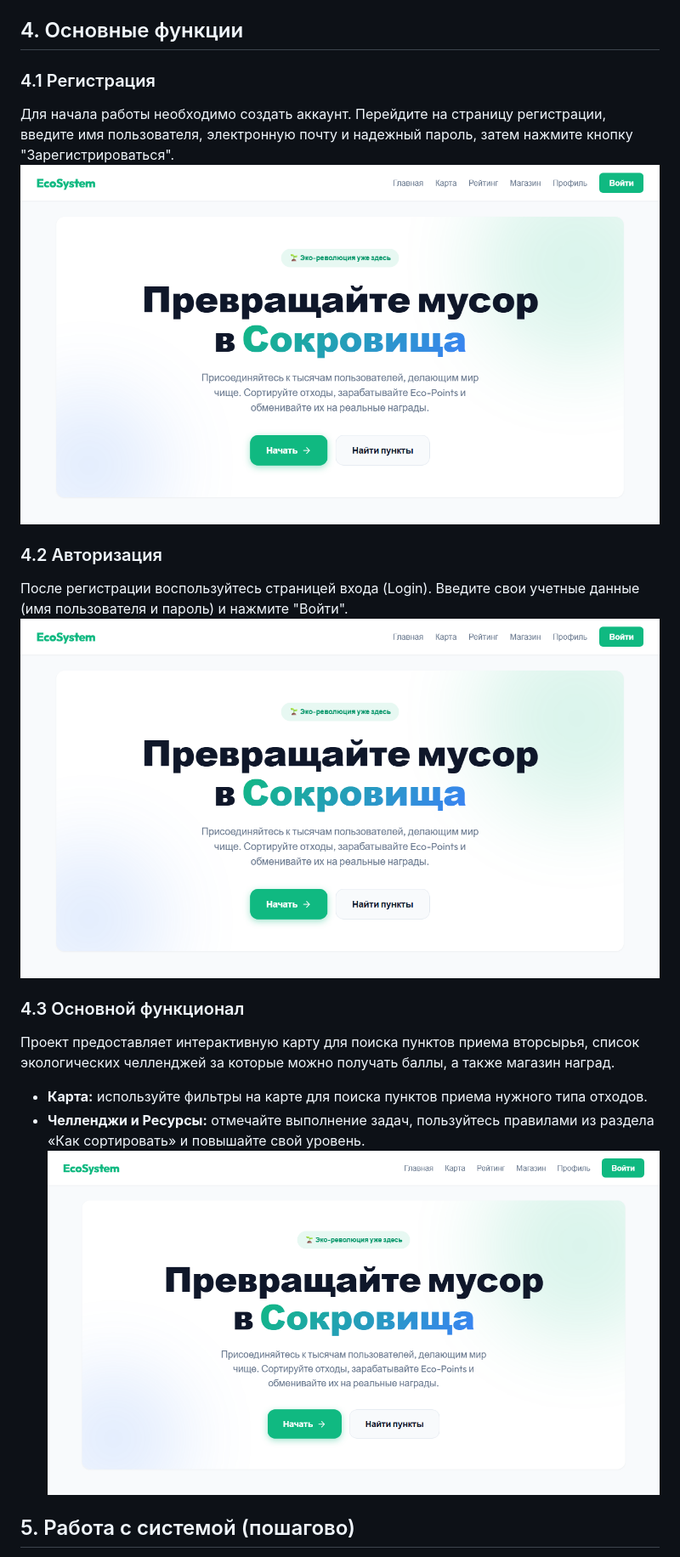
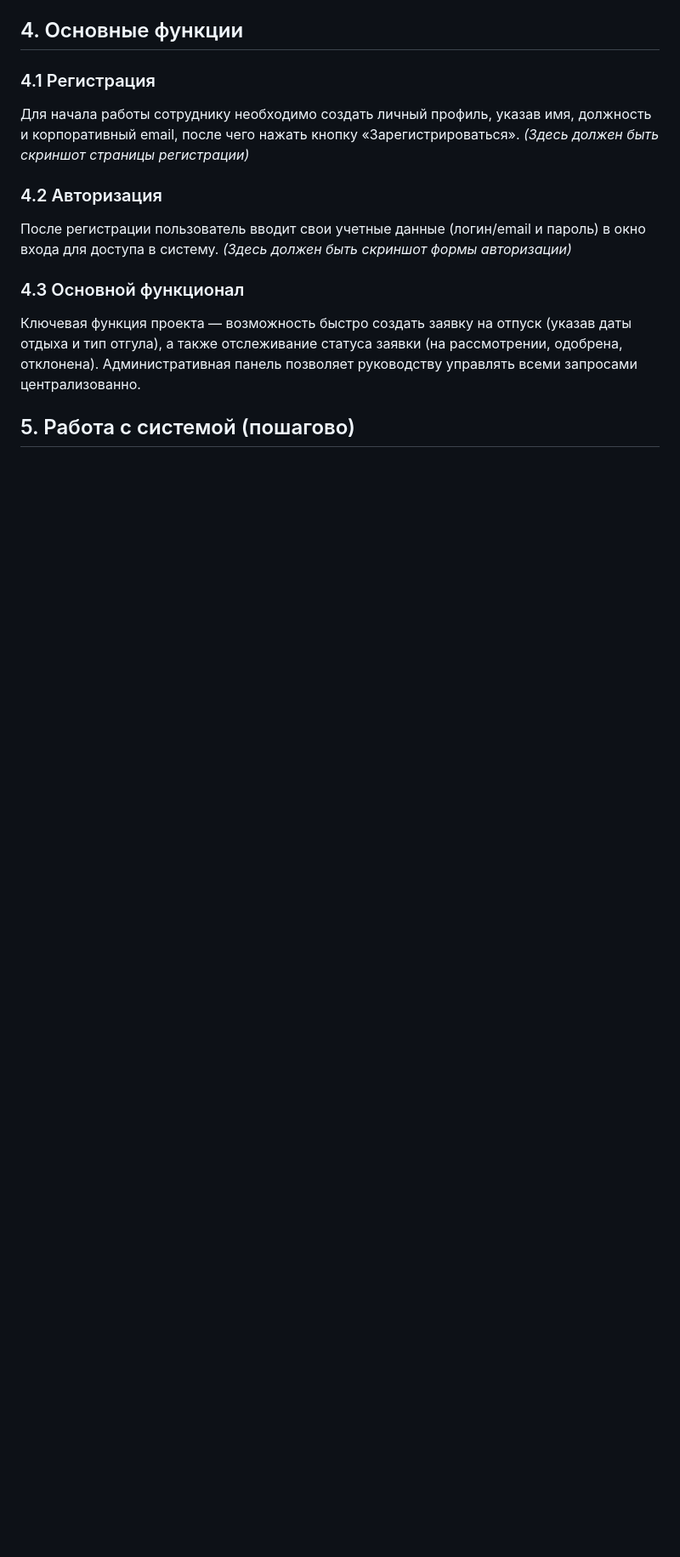
Before and after one commit to almaskenjegarin-code/django-project, a Markdown page: README.md, the part around one of its changes. Shown at 85% size. Rendered like a GitHub page; blank space fills up the shorter version.

```diff
--- a/README.md
+++ b/README.md
@@ -58,17 +17,14 @@ python manage.py runserver
 ## 4. Основные функции
 
 ### 4.1 Регистрация
-Для начала работы необходимо создать аккаунт. Перейдите на страницу регистрации, введите имя пользователя, электронную почту и надежный пароль, затем нажмите кнопку "Зарегистрироваться".
-![Регистрация](https://raw.githubusercontent.com/almaskenjegarin-code/django-project/main/static/img/screenshot_home.png)
+Для начала работы сотруднику необходимо создать личный профиль, указав имя, должность и корпоративный email, после чего нажать кнопку «Зарегистрироваться».
+*(Здесь должен быть скриншот страницы регистрации)*
 
 ### 4.2 Авторизация
-После регистрации воспользуйтесь страницей входа (Login). Введите свои учетные данные (имя пользователя и пароль) и нажмите "Войти".
-![Авторизация](https://raw.githubusercontent.com/almaskenjegarin-code/django-project/main/static/img/screenshot_home.png)
+После регистрации пользователь вводит свои учетные данные (логин/email и пароль) в окно входа для доступа в систему.
+*(Здесь должен быть скриншот формы авторизации)*
 
 ### 4.3 Основной функционал
-Проект предоставляет интерактивную карту для поиска пунктов приема вторсырья, список экологических челленджей за которые можно получать баллы, а также магазин наград.
-- **Карта:** используйте фильтры на карте для поиска пунктов приема нужного типа отходов.
-- **Челленджи и Ресурсы:** отмечайте выполнение задач, пользуйтесь правилами из раздела «Как сортировать» и повышайте свой уровень.
-![Основной функционал](https://raw.githubusercontent.com/almaskenjegarin-code/django-project/main/static/img/screenshot_home.png)
+Ключевая функция проекта — возможность быстро создать заявку на отпуск (указав даты отдыха и тип отгула), а также отслеживание статуса заявки (на рассмотрении, одобрена, отклонена). Административная панель позволяет руководству управлять всеми запросами централизованно.
 
 ## 5. Работа с системой (пошагово)
```
Also changed, not shown: other parts of README.md (+45 -62 lines).
